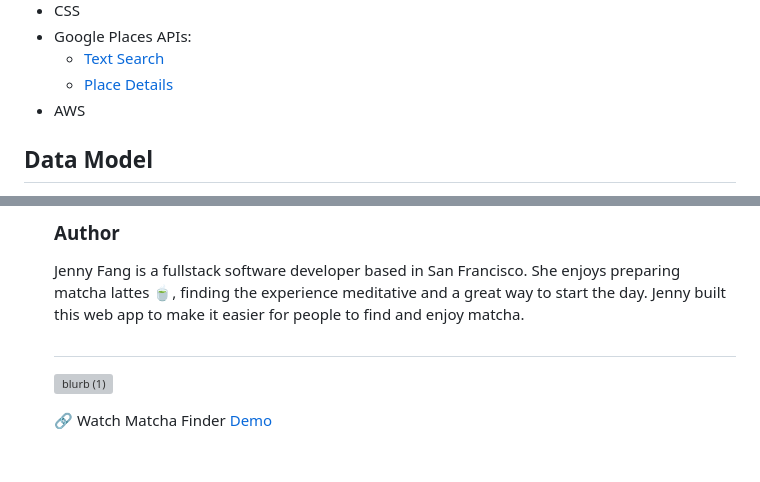
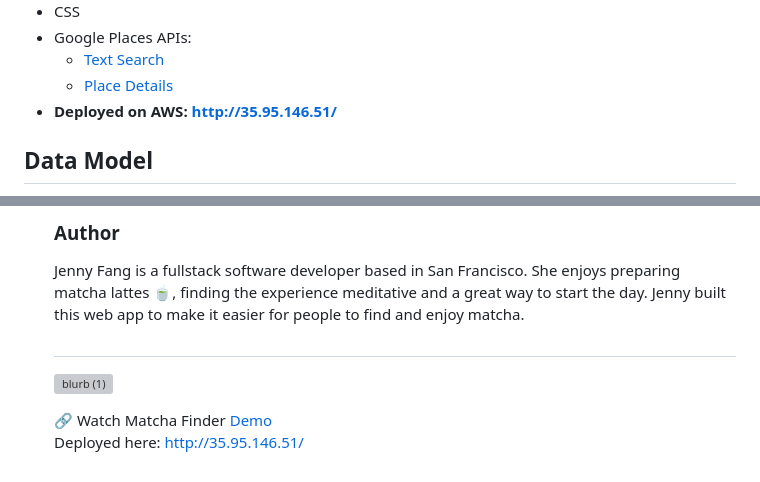
Before and after one commit to jfang5792/matcha-finder, a Markdown page: README.md, 2 parts joined by grey strips. Drawn GitHub-style; grey boxes are pictures that could not be loaded.

Commit message:
Update README.md with deployment url

```diff
--- a/README.md
+++ b/README.md
@@ -22,7 +22,7 @@ Users will feel that they're on a multi-page app as React's routing system chang
 - Google Places APIs:
   - <a href="https://developers.google.com/maps/documentation/places/web-service/text-search"> Text Search </a>
   - <a href="https://developers.google.com/maps/documentation/places/web-service/details"> Place Details </a>
-- AWS
+- <b>Deployed on AWS: http://35.95.146.51/ </b>
 
 ## Data Model
 
@@ -66,3 +66,4 @@ Jenny Fang is a fullstack software developer based in San Francisco. She enjoys
 ![blurb (1)](https://github.com/user-attachments/assets/58fc6ddf-5d82-45e0-8f18-e3f0f0fd9858)
 
 🔗 Watch Matcha Finder <a href="https://youtu.be/1RKbmN8qf0E?si=6MI4KNiDdFNX2U66"> Demo </a>
+<br>Deployed here: http://35.95.146.51/</br>
```
